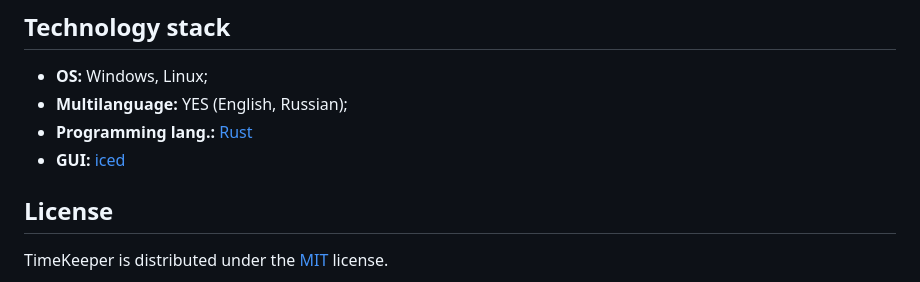
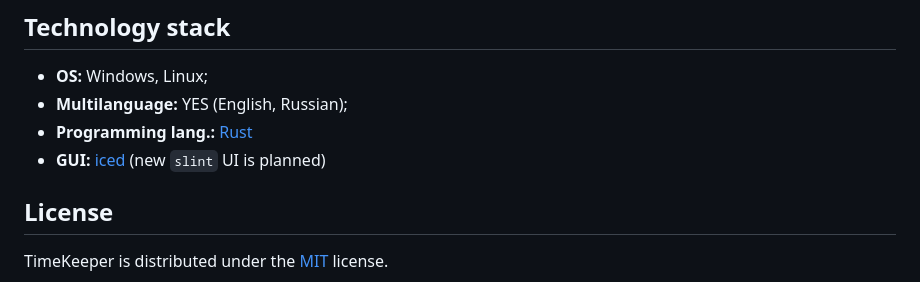
Before and after one commit to TimeKeeperSoft/TimeKeeper, a Markdown page: README.md, the part around the change. GitHub-like rendering.

```diff
--- a/README.md
+++ b/README.md
@@ -98,7 +98,7 @@ sudo dpkg -i ./target/debian/time-keeper-${VERSION}_amd64.deb
 - **OS:** Windows, Linux;
 - **Multilanguage:** YES (English, Russian);
 - **Programming lang.:** [Rust](https://rust-lang.org)
-- **GUI:** [iced](https://iced.rs)
+- **GUI:** [iced](https://iced.rs) (new `slint` UI is planned)
 
 ## License
 
```
